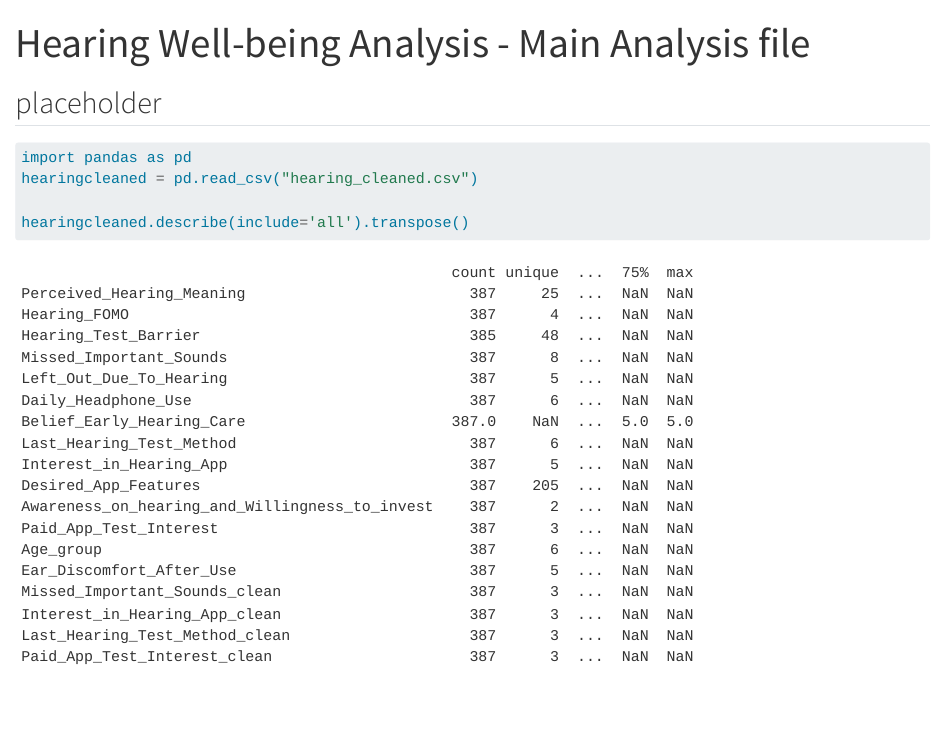
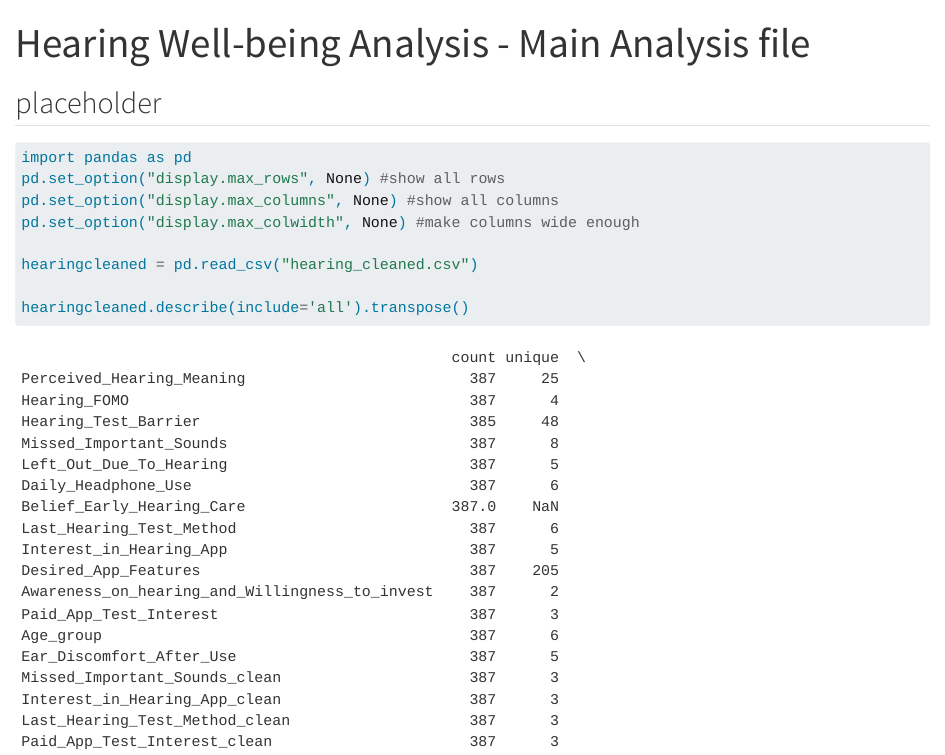
Before and after one commit to YingKi-UPHPI/HPIDHIntroProgProject, a Quarto document (Hearinganalysis.qmd): the page in a window 1100 px wide, from its top. Rendered offline with R 4.5, knitr and Pandoc in place of Quarto, with nearby package versions.

Commit message:
show summary

````diff
--- a/Hearinganalysis.qmd
+++ b/Hearinganalysis.qmd
@@ -8,6 +8,10 @@
 
 ```{python}
 import pandas as pd
+pd.set_option("display.max_rows", None) #show all rows
+pd.set_option("display.max_columns", None) #show all columns
+pd.set_option("display.max_colwidth", None) #make columns wide enough
+
 hearingcleaned = pd.read_csv("hearing_cleaned.csv")
 
 hearingcleaned.describe(include='all').transpose()
````
